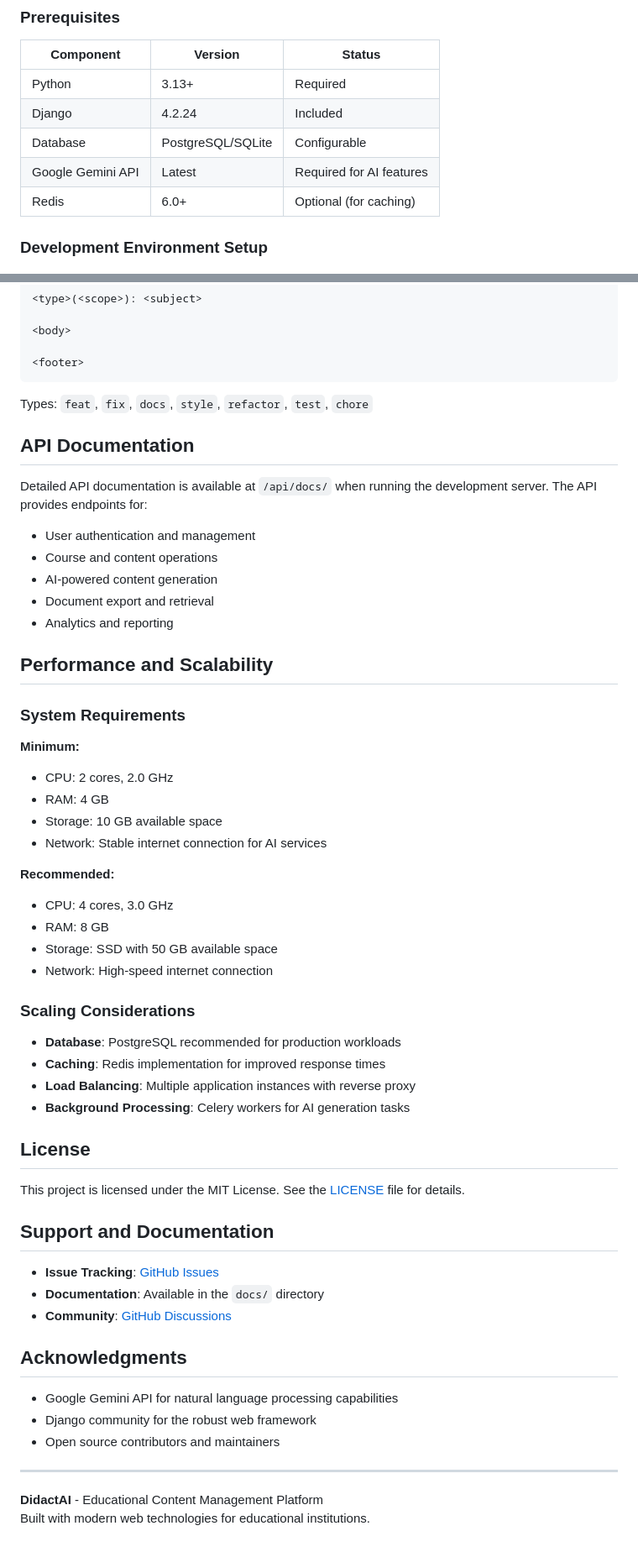
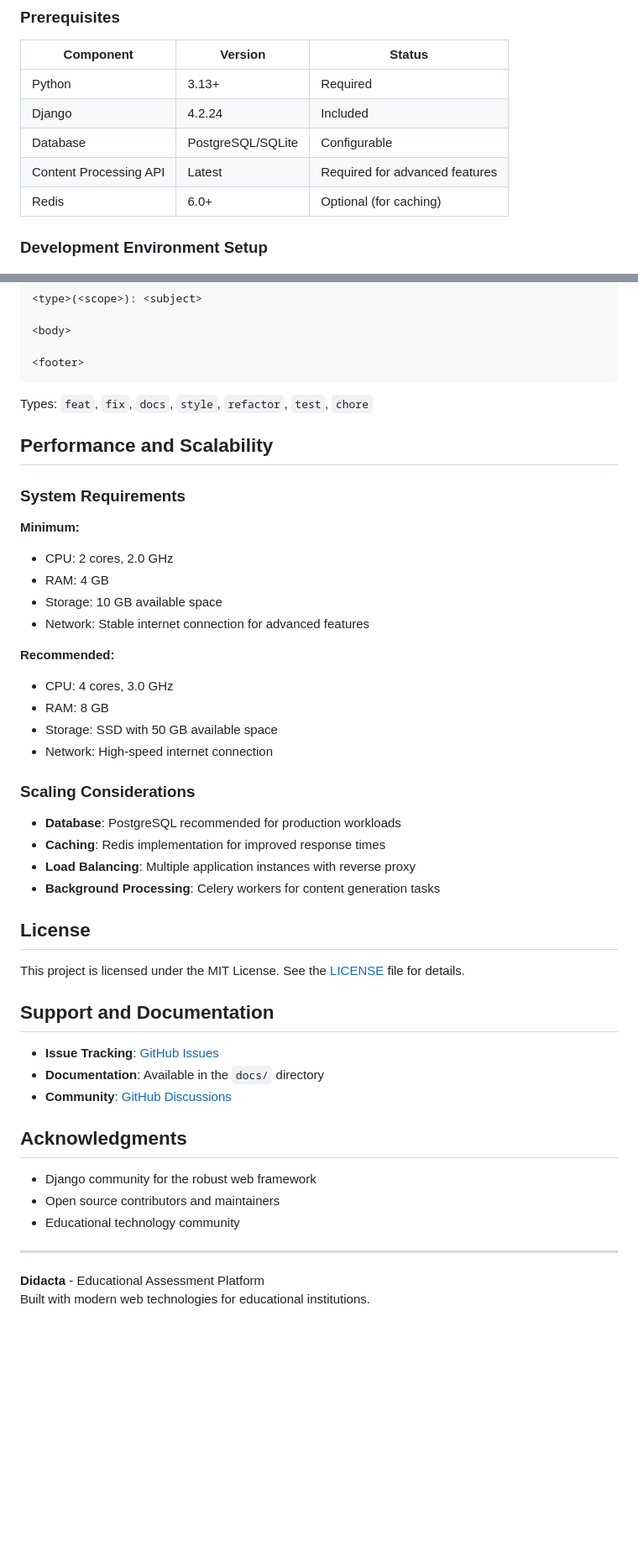
Before and after one commit to Meschack-Rams01/DidactAI, a Markdown page: README.md, 2 parts joined by grey strips. Shown at 84% size. GitHub-like rendering; blank space fills up the shorter version.

```diff
--- a/README.md
+++ b/README.md
@@ -100,7 +100,7 @@ DidactAI is an enterprise-grade educational content management platform that lev
 | Python | 3.13+ | Required |
 | Django | 4.2.24 | Included |
 | Database | PostgreSQL/SQLite | Configurable |
-| Google Gemini API | Latest | Required for AI features |
+| Content Processing API | Latest | Required for advanced features |
 | Redis | 6.0+ | Optional (for caching) |
 
 ### Development Environment Setup
@@ -608,16 +575,6 @@ volumes:
 
 Types: `feat`, `fix`, `docs`, `style`, `refactor`, `test`, `chore`
 
-## API Documentation
-
-Detailed API documentation is available at `/api/docs/` when running the development server. The API provides endpoints for:
-
-- User authentication and management
-- Course and content operations
-- AI-powered content generation
-- Document export and retrieval
-- Analytics and reporting
-
 ## Performance and Scalability
 
 ### System Requirements
@@ -626,7 +583,7 @@ Detailed API documentation is available at `/api/docs/` when running the develop
 - CPU: 2 cores, 2.0 GHz
 - RAM: 4 GB
 - Storage: 10 GB available space
-- Network: Stable internet connection for AI services
+- Network: Stable internet connection for advanced features
 
 **Recommended:**
 - CPU: 4 cores, 3.0 GHz
@@ -639,7 +596,7 @@ Detailed API documentation is available at `/api/docs/` when running the develop
 - **Database**: PostgreSQL recommended for production workloads
 - **Caching**: Redis implementation for improved response times
 - **Load Balancing**: Multiple application instances with reverse proxy
-- **Background Processing**: Celery workers for AI generation tasks
+- **Background Processing**: Celery workers for content generation tasks
 
 ## License
 
@@ -653,11 +610,11 @@ This project is licensed under the MIT License. See the [LICENSE](LICENSE) file
 
 ## Acknowledgments
 
-- Google Gemini API for natural language processing capabilities
 - Django community for the robust web framework
 - Open source contributors and maintainers
+- Educational technology community
 
 ---
 
-**DidactAI** - Educational Content Management Platform
+**Didacta** - Educational Assessment Platform
 Built with modern web technologies for educational institutions.
```
Also changed, not shown: other parts of README.md (+34 -67 lines).
